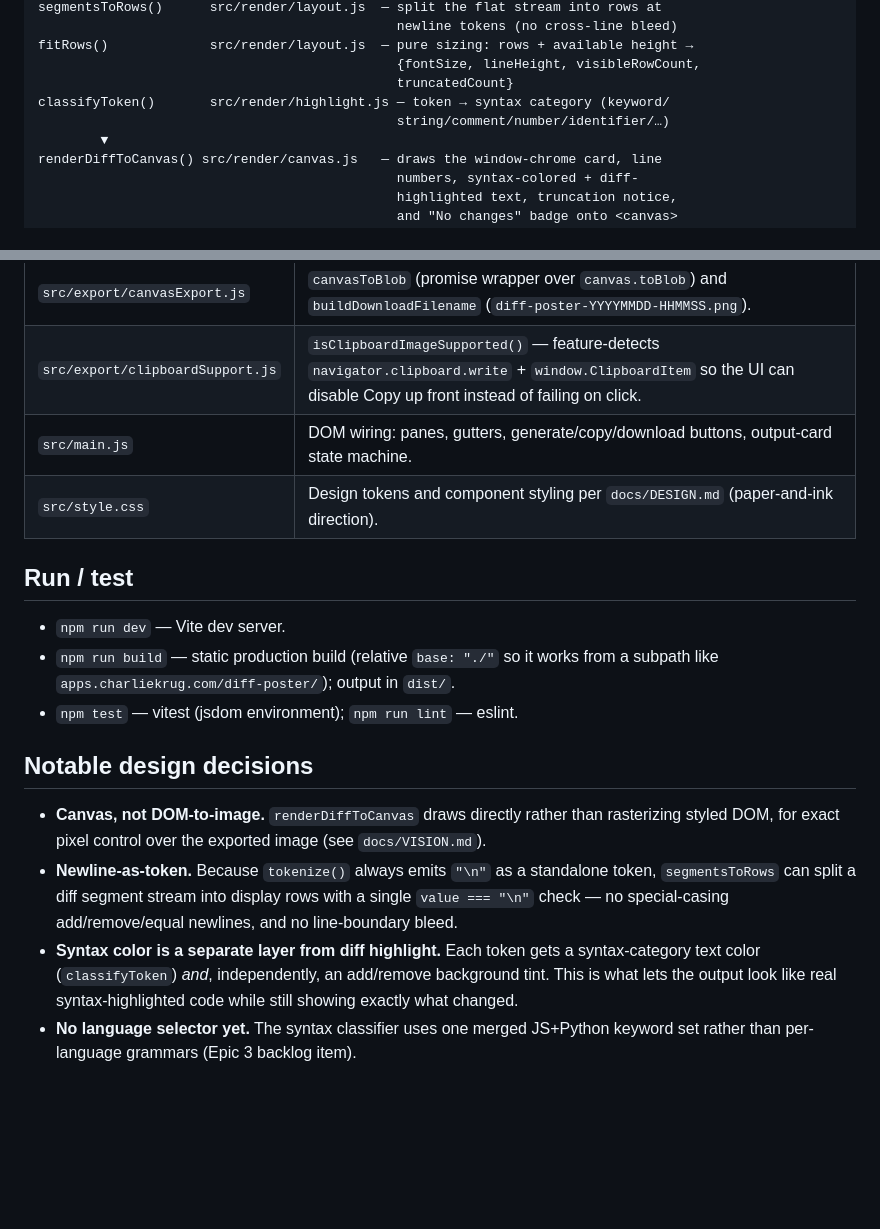
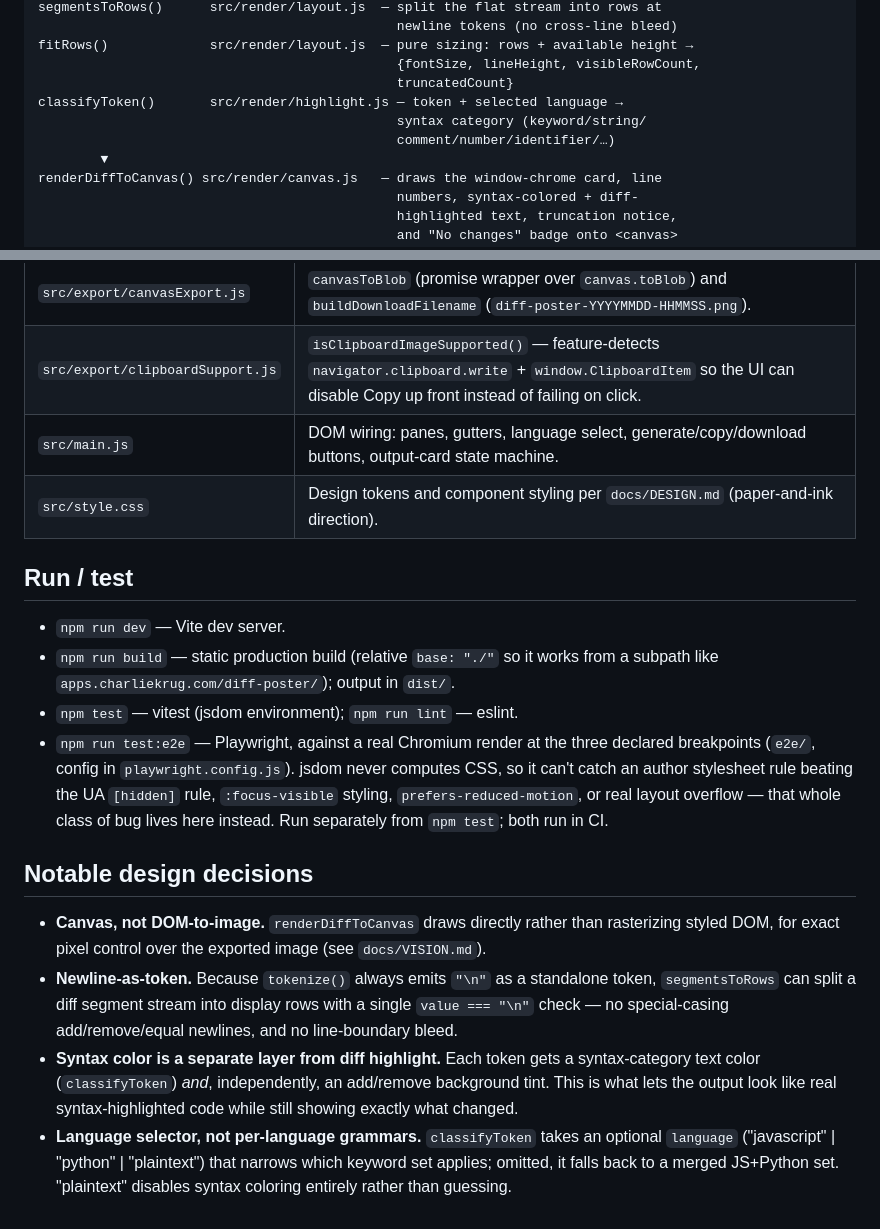
Before and after one commit to ctkrug/diff-poster, a Markdown page: docs/ARCHITECTURE.md, 2 parts joined by grey strips. GitHub-like rendering; blank space fills up the shorter version.

Commit message:
docs(architecture): document the language selector and e2e layer
ARCHITECTURE.md still described the language selector as unbuilt and
had no mention of the new Playwright e2e suite, which now covers a
whole class of real-browser-only bugs jsdom can't see.

```diff
--- a/docs/ARCHITECTURE.md
+++ b/docs/ARCHITECTURE.md
@@ -20,8 +20,9 @@ segmentsToRows()      src/render/layout.js  — split the flat stream into rows
 fitRows()             src/render/layout.js  — pure sizing: rows + available height →
                                               {fontSize, lineHeight, visibleRowCount,
                                               truncatedCount}
-classifyToken()       src/render/highlight.js — token → syntax category (keyword/
-                                              string/comment/number/identifier/…)
+classifyToken()       src/render/highlight.js — token + selected language →
+                                              syntax category (keyword/string/
+                                              comment/number/identifier/…)
         ▼
 renderDiffToCanvas() src/render/canvas.js   — draws the window-chrome card, line
                                               numbers, syntax-colored + diff-
@@ -53,7 +54,7 @@ without simulating DOM events.
 | `src/render/canvas.js` | Draws everything: DPR-scaled sizing, window chrome, line numbers, syntax+diff coloring, truncation notice, no-changes badge. |
 | `src/export/canvasExport.js` | `canvasToBlob` (promise wrapper over `canvas.toBlob`) and `buildDownloadFilename` (`diff-poster-YYYYMMDD-HHMMSS.png`). |
 | `src/export/clipboardSupport.js` | `isClipboardImageSupported()` — feature-detects `navigator.clipboard.write` + `window.ClipboardItem` so the UI can disable Copy up front instead of failing on click. |
-| `src/main.js` | DOM wiring: panes, gutters, generate/copy/download buttons, output-card state machine. |
+| `src/main.js` | DOM wiring: panes, gutters, language select, generate/copy/download buttons, output-card state machine. |
 | `src/style.css` | Design tokens and component styling per `docs/DESIGN.md` (paper-and-ink direction). |
 
 ## Run / test
@@ -62,6 +63,12 @@ without simulating DOM events.
 - `npm run build` — static production build (relative `base: "./"` so it works
   from a subpath like `apps.charliekrug.com/diff-poster/`); output in `dist/`.
 - `npm test` — vitest (jsdom environment); `npm run lint` — eslint.
+- `npm run test:e2e` — Playwright, against a real Chromium render at the
+  three declared breakpoints (`e2e/`, config in `playwright.config.js`). jsdom
+  never computes CSS, so it can't catch an author stylesheet rule beating the
+  UA `[hidden]` rule, `:focus-visible` styling, `prefers-reduced-motion`, or
+  real layout overflow — that whole class of bug lives here instead. Run
+  separately from `npm test`; both run in CI.
 
 ## Notable design decisions
 
@@ -76,5 +83,7 @@ without simulating DOM events.
   syntax-category text color (`classifyToken`) *and*, independently, an add/remove
   background tint. This is what lets the output look like real syntax-highlighted
   code while still showing exactly what changed.
-- **No language selector yet.** The syntax classifier uses one merged JS+Python
-  keyword set rather than per-language grammars (Epic 3 backlog item).
+- **Language selector, not per-language grammars.** `classifyToken` takes an
+  optional `language` ("javascript" | "python" | "plaintext") that narrows
+  which keyword set applies; omitted, it falls back to a merged JS+Python
+  set. "plaintext" disables syntax coloring entirely rather than guessing.
```
